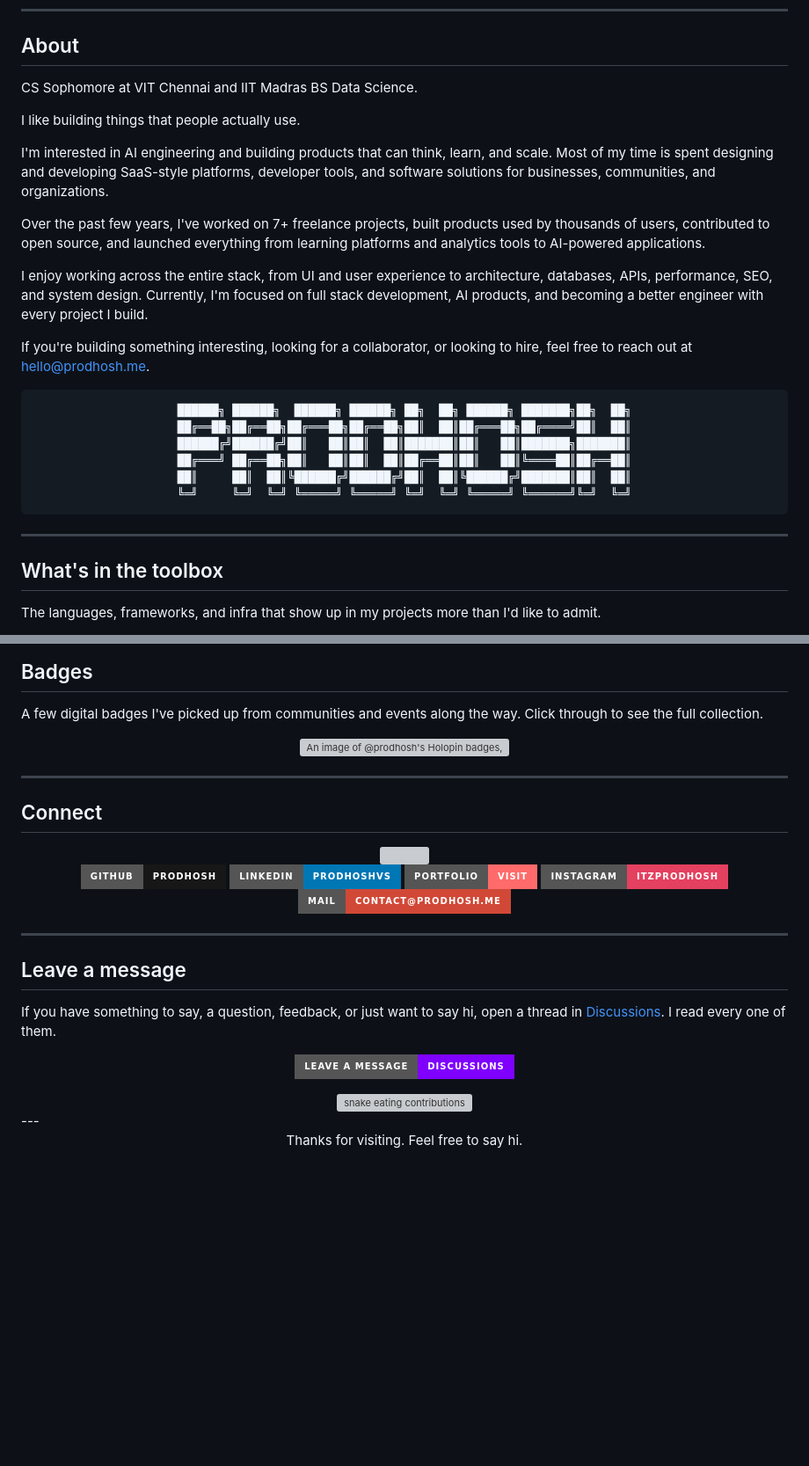
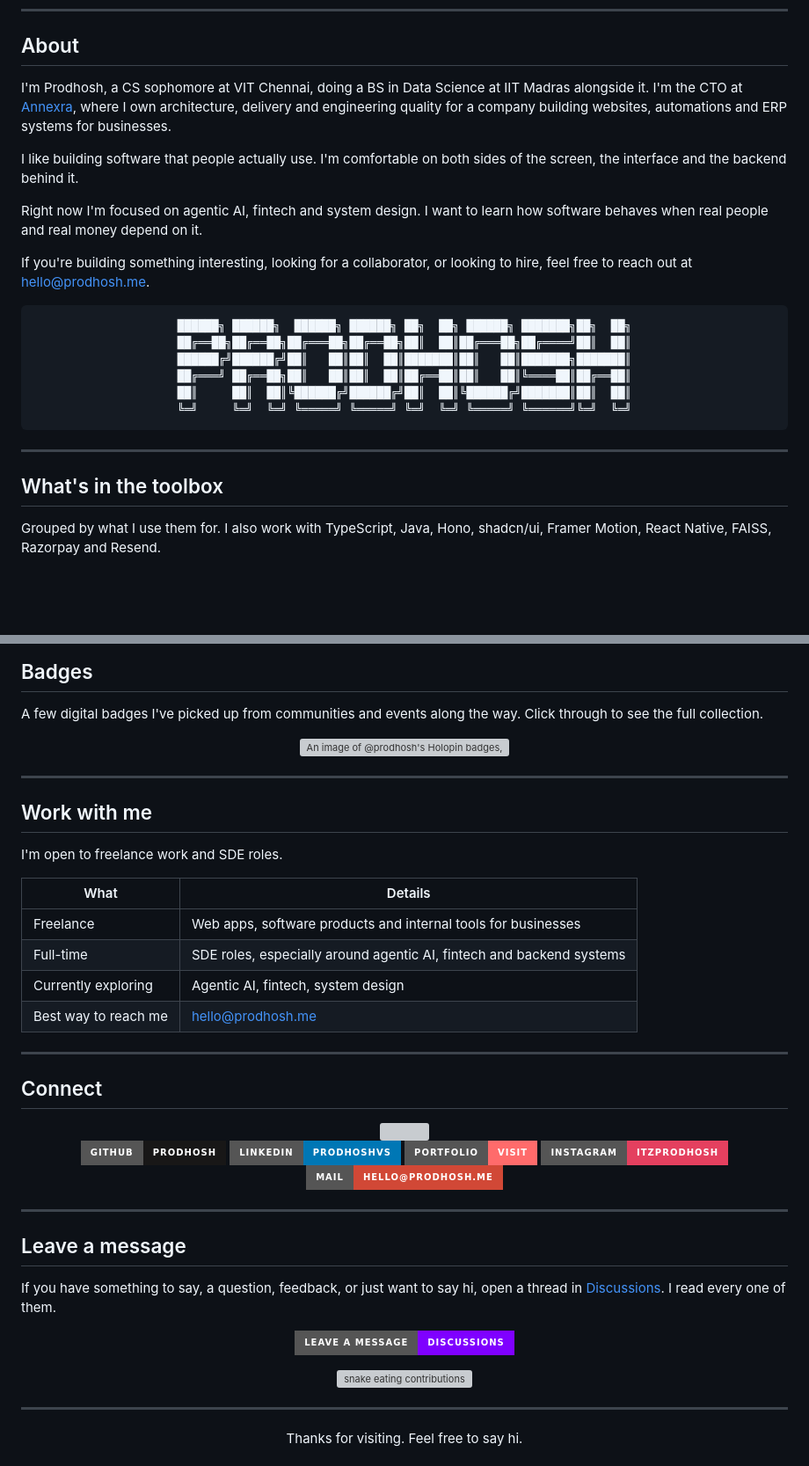
Before and after one commit to PRODHOSH/PRODHOSH, a Markdown page: README.md, 2 parts joined by grey strips. Shown at 88% size. GitHub-like rendering; badges without logos; blank space fills up the shorter version; grey boxes are pictures that could not be loaded.

Commit message:
update the readme with latest details

```diff
--- a/README.md
+++ b/README.md
@@ -33,15 +33,11 @@
 
 ## About
 
-CS Sophomore at VIT Chennai and IIT Madras BS Data Science.
+I'm Prodhosh, a CS sophomore at VIT Chennai, doing a BS in Data Science at IIT Madras alongside it. I'm the CTO at [Annexra](https://annexra.com), where I own architecture, delivery and engineering quality for a company building websites, automations and ERP systems for businesses.
 
-I like building things that people actually use.
+I like building software that people actually use. I'm comfortable on both sides of the screen, the interface and the backend behind it.
 
-I'm interested in AI engineering and building products that can think, learn, and scale. Most of my time is spent designing and developing SaaS-style platforms, developer tools, and software solutions for businesses, communities, and organizations.
-
-Over the past few years, I've worked on 7+ freelance projects, built products used by thousands of users, contributed to open source, and launched everything from learning platforms and analytics tools to AI-powered applications.
-
-I enjoy working across the entire stack, from UI and user experience to architecture, databases, APIs, performance, SEO, and system design. Currently, I'm focused on full stack development, AI products, and becoming a better engineer with every project I build.
+Right now I'm focused on agentic AI, fintech and system design. I want to learn how software behaves when real people and real money depend on it.
 
 If you're building something interesting, looking for a collaborator, or looking to hire, feel free to reach out at [hello@prodhosh.me](mailto:hello@prodhosh.me).
 
@@ -62,7 +58,7 @@ If you're building something interesting, looking for a collaborator, or looking
 
 ## What's in the toolbox
 
-The languages, frameworks, and infra that show up in my projects more than I'd like to admit.
+Grouped by what I use them for. I also work with TypeScript, Java, Hono, shadcn/ui, Framer Motion, React Native, FAISS, Razorpay and Resend.
 
 <div align="center">
 
@@ -96,6 +183,19 @@ A few digital badges I've picked up from communities and events along the way. C
 
 ---
 
+## Work with me
+
+I'm open to freelance work and SDE roles.
+
+| What | Details |
+| --- | --- |
+| Freelance | Web apps, software products and internal tools for businesses |
+| Full-time | SDE roles, especially around agentic AI, fintech and backend systems |
+| Currently exploring | Agentic AI, fintech, system design |
+| Best way to reach me | [hello@prodhosh.me](mailto:hello@prodhosh.me) |
+
+---
+
 ## Connect
 
 <div align="center">
@@ -106,11 +206,12 @@ A few digital badges I've picked up from communities and events along the way. C
 [![LinkedIn](https://img.shields.io/badge/LinkedIn-prodhoshvs-0077B5?style=for-the-badge&logo=linkedin)](https://linkedin.com/in/prodhoshvs)
 [![Portfolio](https://img.shields.io/badge/Portfolio-Visit-FF6B6B?style=for-the-badge&logo=google-chrome&logoColor=white)](https://prodhosh.me)
 [![Instagram](https://img.shields.io/badge/Instagram-itzprodhosh-E4405F?style=for-the-badge&logo=instagram&logoColor=white)](https://instagram.com/itzprodhosh)
-[![Mail](https://img.shields.io/badge/Mail-contact%40prodhosh.me-D14836?style=for-the-badge&logo=gmail&logoColor=white)](mailto:hello@prodhosh.me)
+[![Mail](https://img.shields.io/badge/Mail-hello%40prodhosh.me-D14836?style=for-the-badge&logo=gmail&logoColor=white)](mailto:hello@prodhosh.me)
 
 </div>
 
 ---
+
 
 ## Leave a message
 
@@ -127,6 +228,7 @@ If you have something to say, a question, feedback, or just want to say hi, open
 </picture>
 
 </div>
+
 ---
 
 <div align="center">
```
Also changed, not shown: other parts of README.md (+96 -5 lines), assets/bsprep.jpg (added), assets/gssoc.jpg (added), assets/quarry.jpg (added).
